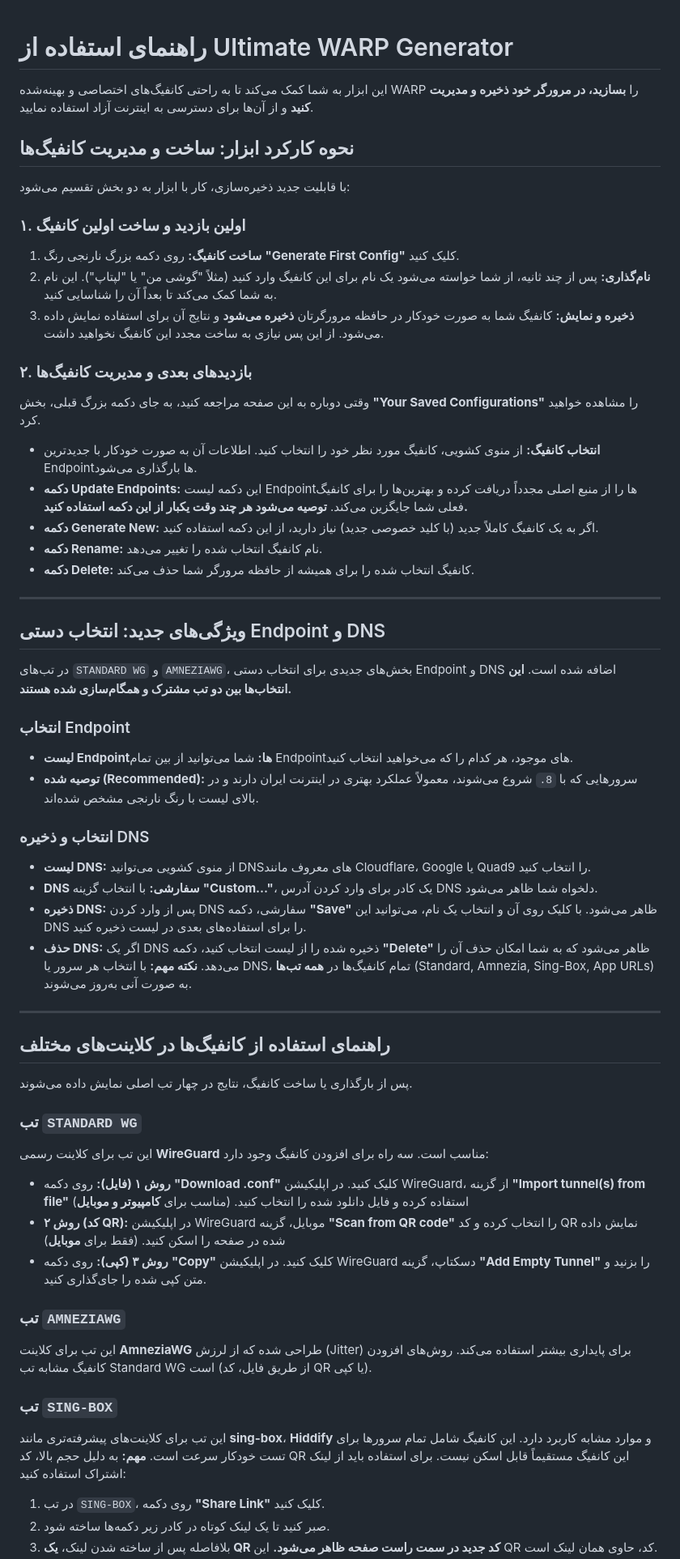
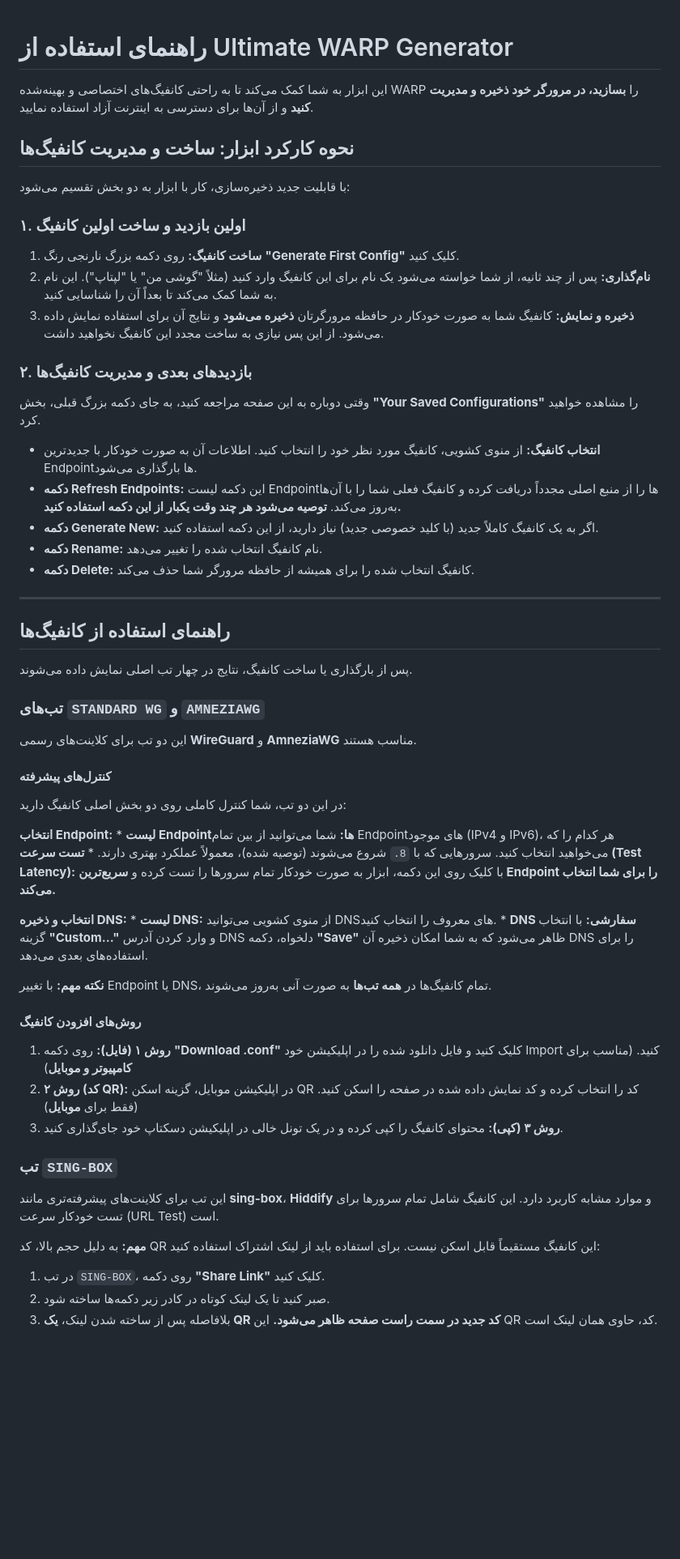
Before and after one commit to itsyebekhe/warp, a Markdown page: README.fa.md, the part around one of its changes. Shown at 81% size. GitHub-like rendering; blank space fills up the shorter version.

```diff
--- a/README.fa.md
+++ b/README.fa.md
@@ -1,43 +1,63 @@
 # راهنمای استفاده از Ultimate WARP Generator
+
 این ابزار به شما کمک می‌کند تا به راحتی کانفیگ‌های اختصاصی و بهینه‌شده WARP را **بسازید، در مرورگر خود ذخیره و مدیریت کنید** و از آن‌ها برای دسترسی به اینترنت آزاد استفاده نمایید.
+
 ## نحوه کارکرد ابزار: ساخت و مدیریت کانفیگ‌ها
+
 با قابلیت جدید ذخیره‌سازی، کار با ابزار به دو بخش تقسیم می‌شود:
+
 ### ۱. اولین بازدید و ساخت اولین کانفیگ
+
 1.  **ساخت کانفیگ:** روی دکمه بزرگ نارنجی رنگ **"Generate First Config"** کلیک کنید.
 2.  **نام‌گذاری:** پس از چند ثانیه، از شما خواسته می‌شود یک نام برای این کانفیگ وارد کنید (مثلاً "گوشی من" یا "لپتاپ"). این نام به شما کمک می‌کند تا بعداً آن را شناسایی کنید.
 3.  **ذخیره و نمایش:** کانفیگ شما به صورت خودکار در حافظه مرورگرتان **ذخیره می‌شود** و نتایج آن برای استفاده نمایش داده می‌شود. از این پس نیازی به ساخت مجدد این کانفیگ نخواهید داشت.
+
 ### ۲. بازدیدهای بعدی و مدیریت کانفیگ‌ها
+
 وقتی دوباره به این صفحه مراجعه کنید، به جای دکمه بزرگ قبلی، بخش **"Your Saved Configurations"** را مشاهده خواهید کرد.
+
 *   **انتخاب کانفیگ:** از منوی کشویی، کانفیگ مورد نظر خود را انتخاب کنید. اطلاعات آن به صورت خودکار با جدیدترین Endpointها بارگذاری می‌شود.
-*   **دکمه Update Endpoints:** این دکمه لیست Endpointها را از منبع اصلی مجدداً دریافت کرده و بهترین‌ها را برای کانفیگ فعلی شما جایگزین می‌کند. **توصیه می‌شود هر چند وقت یکبار از این دکمه استفاده کنید.**
+*   **دکمه Refresh Endpoints:** این دکمه لیست Endpointها را از منبع اصلی مجدداً دریافت کرده و کانفیگ فعلی شما را با آن‌ها به‌روز می‌کند. **توصیه می‌شود هر چند وقت یکبار از این دکمه استفاده کنید.**
 *   **دکمه Generate New:** اگر به یک کانفیگ کاملاً جدید (با کلید خصوصی جدید) نیاز دارید، از این دکمه استفاده کنید.
 *   **دکمه Rename:** نام کانفیگ انتخاب شده را تغییر می‌دهد.
 *   **دکمه Delete:** کانفیگ انتخاب شده را برای همیشه از حافظه مرورگر شما حذف می‌کند.
+
 ---
-## ویژگی‌های جدید: انتخاب دستی Endpoint و DNS
-در تب‌های `STANDARD WG` و `AMNEZIAWG`، بخش‌های جدیدی برای انتخاب دستی Endpoint و DNS اضافه شده است. **این انتخاب‌ها بین دو تب مشترک و همگام‌سازی شده هستند.**
-### انتخاب Endpoint
-*   **لیست Endpointها:** شما می‌توانید از بین تمام Endpointهای موجود، هر کدام را که می‌خواهید انتخاب کنید.
-*   **توصیه شده (Recommended):** سرورهایی که با `8.` شروع می‌شوند، معمولاً عملکرد بهتری در اینترنت ایران دارند و در بالای لیست با رنگ نارنجی مشخص شده‌اند.
-### انتخاب و ذخیره DNS
-*   **لیست DNS:** از منوی کشویی می‌توانید DNSهای معروف مانند Cloudflare، Google یا Quad9 را انتخاب کنید.
-*   **DNS سفارشی:** با انتخاب گزینه **"Custom..."**، یک کادر برای وارد کردن آدرس DNS دلخواه شما ظاهر می‌شود.
-*   **ذخیره DNS:** پس از وارد کردن DNS سفارشی، دکمه **"Save"** ظاهر می‌شود. با کلیک روی آن و انتخاب یک نام، می‌توانید این DNS را برای استفاده‌های بعدی در لیست ذخیره کنید.
-*   **حذف DNS:** اگر یک DNS ذخیره شده را از لیست انتخاب کنید، دکمه **"Delete"** ظاهر می‌شود که به شما امکان حذف آن را می‌دهد.
-**نکته مهم:** با انتخاب هر سرور یا DNS، تمام کانفیگ‌ها در **همه تب‌ها** (Standard, Amnezia, Sing-Box, App URLs) به صورت آنی به‌روز می‌شوند.
----
-## راهنمای استفاده از کانفیگ‌ها در کلاینت‌های مختلف
+
+## راهنمای استفاده از کانفیگ‌ها
+
 پس از بارگذاری یا ساخت کانفیگ، نتایج در چهار تب اصلی نمایش داده می‌شوند.
-### تب `STANDARD WG`
-این تب برای کلاینت رسمی **WireGuard** مناسب است. سه راه برای افزودن کانفیگ وجود دارد:
-*   **روش ۱ (فایل):** روی دکمه **"Download .conf"** کلیک کنید. در اپلیکیشن WireGuard، از گزینه **"Import tunnel(s) from file"** استفاده کرده و فایل دانلود شده را انتخاب کنید. (مناسب برای **کامپیوتر و موبایل**)
-*   **روش ۲ (کد QR):** در اپلیکیشن WireGuard موبایل، گزینه **"Scan from QR code"** را انتخاب کرده و کد QR نمایش داده شده در صفحه را اسکن کنید. (فقط برای **موبایل**)
-*   **روش ۳ (کپی):** روی دکمه **"Copy"** کلیک کنید. در اپلیکیشن WireGuard دسکتاپ، گزینه **"Add Empty Tunnel"** را بزنید و متن کپی شده را جای‌گذاری کنید.
-### تب `AMNEZIAWG`
-این تب برای کلاینت **AmneziaWG** طراحی شده که از لرزش (Jitter) برای پایداری بیشتر استفاده می‌کند. روش‌های افزودن کانفیگ مشابه تب Standard WG است (از طریق فایل، کد QR یا کپی).
+
+### تب‌های `STANDARD WG` و `AMNEZIAWG`
+
+این دو تب برای کلاینت‌های رسمی **WireGuard** و **AmneziaWG** مناسب هستند.
+
+#### کنترل‌های پیشرفته
+
+در این دو تب، شما کنترل کاملی روی دو بخش اصلی کانفیگ دارید:
+
+**انتخاب Endpoint:**
+    *   **لیست Endpointها:** شما می‌توانید از بین تمام Endpointهای موجود (IPv4 و IPv6)، هر کدام را که می‌خواهید انتخاب کنید. سرورهایی که با `8.` شروع می‌شوند (توصیه شده)، معمولاً عملکرد بهتری دارند.
+    *   **تست سرعت (Test Latency):** با کلیک روی این دکمه، ابزار به صورت خودکار تمام سرورها را تست کرده و **سریع‌ترین Endpoint را برای شما انتخاب می‌کند.**
+
+**انتخاب و ذخیره DNS:**
+    *   **لیست DNS:** از منوی کشویی می‌توانید DNSهای معروف را انتخاب کنید.
+    *   **DNS سفارشی:** با انتخاب گزینه **"Custom..."** و وارد کردن آدرس DNS دلخواه، دکمه **"Save"** ظاهر می‌شود که به شما امکان ذخیره آن DNS را برای استفاده‌های بعدی می‌دهد.
+
+**نکته مهم:** با تغییر Endpoint یا DNS، تمام کانفیگ‌ها در **همه تب‌ها** به صورت آنی به‌روز می‌شوند.
+
+#### روش‌های افزودن کانفیگ
+
+1.  **روش ۱ (فایل):** روی دکمه **"Download .conf"** کلیک کنید و فایل دانلود شده را در اپلیکیشن خود Import کنید. (مناسب برای **کامپیوتر و موبایل**)
+2.  **روش ۲ (کد QR):** در اپلیکیشن موبایل، گزینه اسکن QR کد را انتخاب کرده و کد نمایش داده شده در صفحه را اسکن کنید. (فقط برای **موبایل**)
+3.  **روش ۳ (کپی):** محتوای کانفیگ را کپی کرده و در یک تونل خالی در اپلیکیشن دسکتاپ خود جای‌گذاری کنید.
+
 ### تب `SING-BOX`
-این تب برای کلاینت‌های پیشرفته‌تری مانند **sing-box**، **Hiddify** و موارد مشابه کاربرد دارد. این کانفیگ شامل تمام سرورها برای تست خودکار سرعت است.
+
+این تب برای کلاینت‌های پیشرفته‌تری مانند **sing-box**، **Hiddify** و موارد مشابه کاربرد دارد. این کانفیگ شامل تمام سرورها برای تست خودکار سرعت (URL Test) است.
+
 **مهم:** به دلیل حجم بالا، کد QR این کانفیگ مستقیماً قابل اسکن نیست. برای استفاده باید از لینک اشتراک استفاده کنید:
+
 1.  در تب `SING-BOX`، روی دکمه **"Share Link"** کلیک کنید.
 2.  صبر کنید تا یک لینک کوتاه در کادر زیر دکمه‌ها ساخته شود.
 3.  بلافاصله پس از ساخته شدن لینک، **یک QR کد جدید در سمت راست صفحه ظاهر می‌شود.** این QR کد، حاوی همان لینک است.
```
Also changed, not shown: other parts of README.fa.md (+26 -9 lines).
